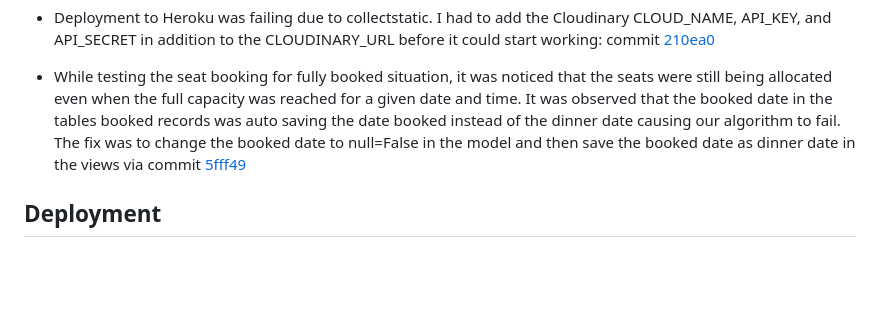
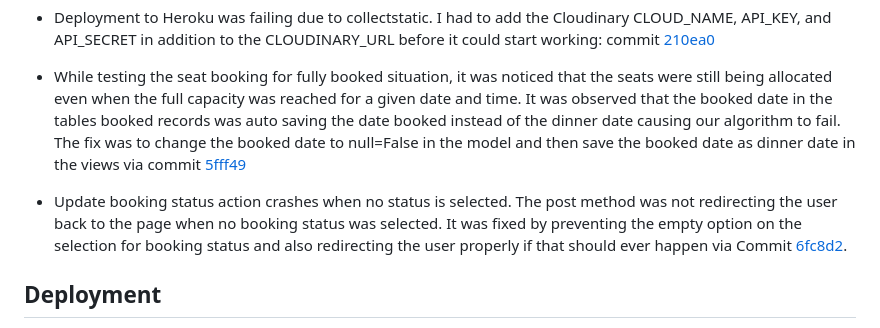
Before and after one commit to Polyanyanwu/graces-buffet-pp4, a Markdown page: README.md, the part around the change. Rendered like a GitHub page; blank space fills up the shorter version.

```diff
--- a/README.md
+++ b/README.md
@@ -508,6 +508,8 @@ Automated tests were carried out on some of the requirements of the booking appl
 
 - While testing the seat booking for fully booked situation, it was noticed that the seats were still being allocated even when the full capacity was reached for a given date and time. It was observed that the booked date in the tables booked records was auto saving the date booked instead of the dinner date causing our algorithm to fail. The fix was to change the booked date to null=False in the model and then save the booked date as dinner date in the views via commit [5fff49](https://github.com/Polyanyanwu/graces-buffet-pp4/commit/5fff49da510bf629c4b451ae31687e8e82eb9880)
 
+- Update booking status action crashes when no status is selected. The post method was not redirecting the user back to the page when no booking status was selected. It was fixed by preventing the empty option on the selection for booking status and also redirecting the user properly if that should ever happen via Commit [6fc8d2](https://github.com/Polyanyanwu/graces-buffet-pp4/commit/6fc8d2d6c170949827389ea9934e3c47fc788e09).
+
 ## **Deployment**
 
 The application was deployed to [Heroku](https://heroku.com) where all the code and database is hosted. The static files were hosted on [Cloudinary.com](https://cloudinary.com/). Details of the fork, clone and deployment process is available [HERE](/docs/deployment.md)
```
Also changed, not shown: docs/testing.md (+20 -1 lines), update_booking_status.png (added), 3 other files.
